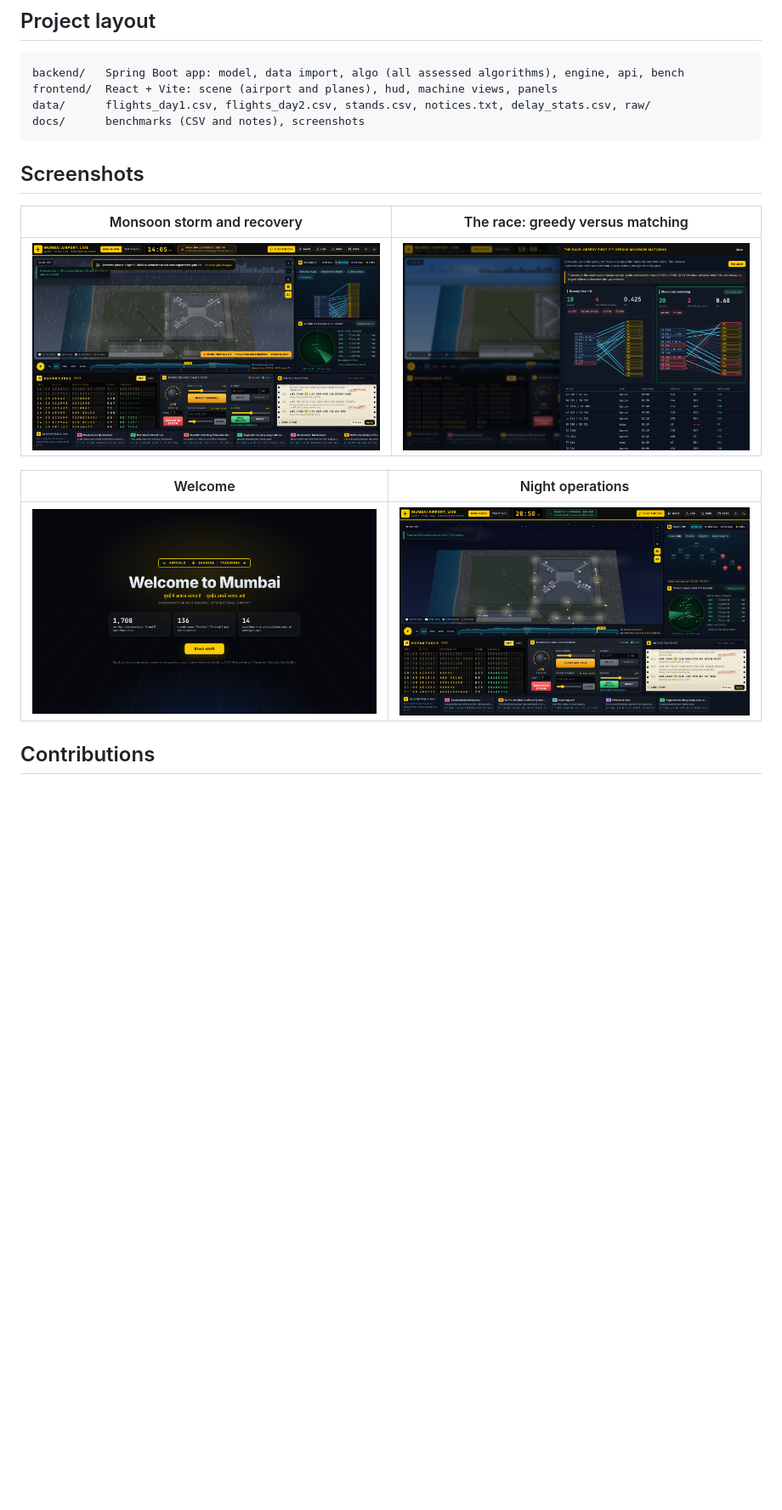
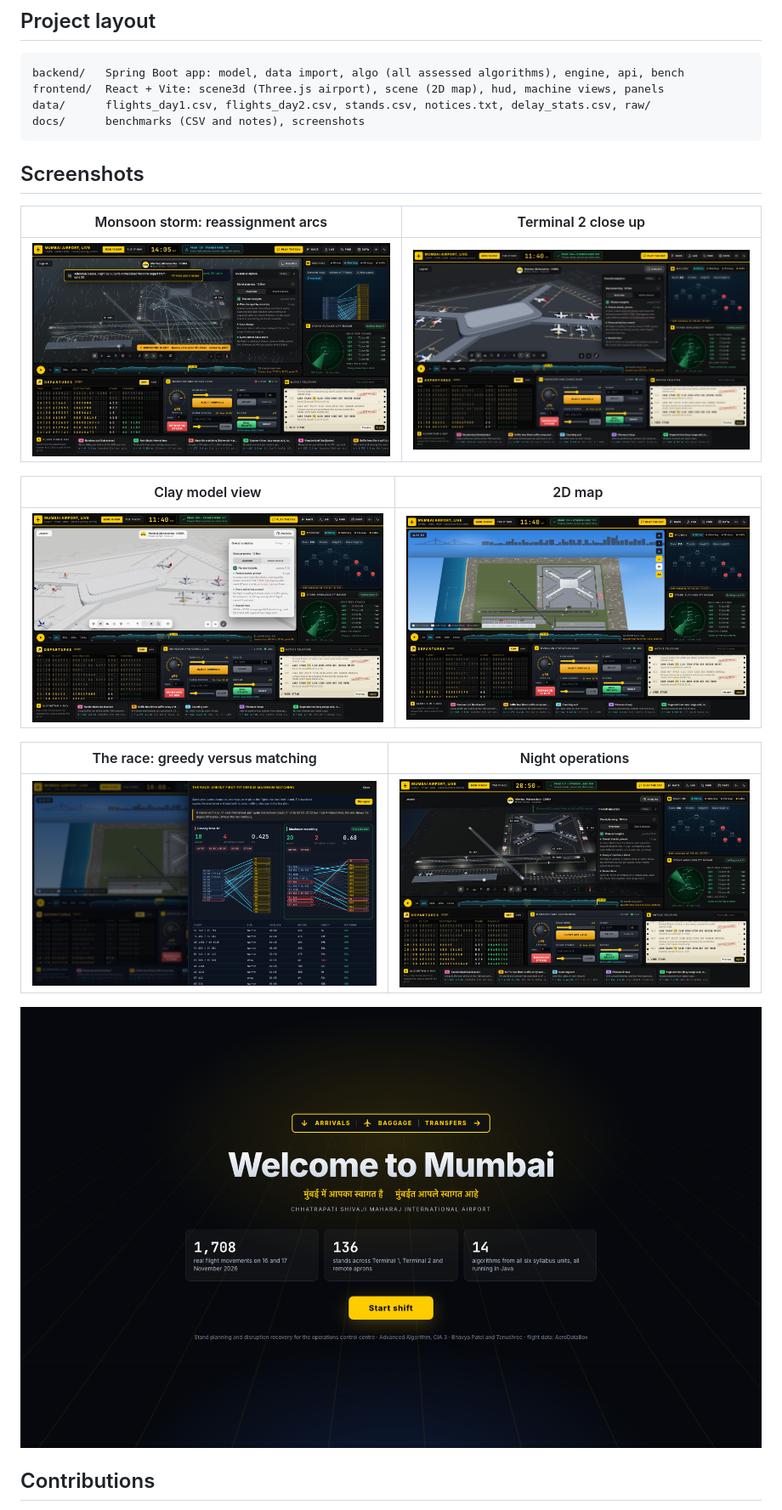
Before and after one commit to BhavyaPatel2112/Airport-Gate-Planner, a Markdown page: README.md, the part around one of its changes. Shown at 85% size. Drawn GitHub-style; pictures changed too: docs/screenshots/clay.png (added), docs/screenshots/map2d.png (added), docs/screenshots/night.png; blank space fills up the shorter version.

Commit message:
readme: 3d view and new screenshots

````diff
--- a/README.md
+++ b/README.md
@@ -194,20 +195,26 @@ Errors use `{error, message, details}`: 400 for invalid input (for example a neg
 
 ```
 backend/   Spring Boot app: model, data import, algo (all assessed algorithms), engine, api, bench
-frontend/  React + Vite: scene (airport and planes), hud, machine views, panels
+frontend/  React + Vite: scene3d (Three.js airport), scene (2D map), hud, machine views, panels
 data/      flights_day1.csv, flights_day2.csv, stands.csv, notices.txt, delay_stats.csv, raw/
 docs/      benchmarks (CSV and notes), screenshots
 ```
 
 ## Screenshots
 
-| Monsoon storm and recovery | The race: greedy versus matching |
+| Monsoon storm: reassignment arcs | Terminal 2 close up |
 |---|---|
-| ![Monsoon storm](docs/screenshots/storm.png) | ![The race](docs/screenshots/race.png) |
+| ![Monsoon storm](docs/screenshots/storm.png) | ![Terminal 2](docs/screenshots/terminal2.png) |
 
-| Welcome | Night operations |
+| Clay model view | 2D map |
 |---|---|
-| ![Welcome screen](docs/screenshots/welcome.png) | ![Night](docs/screenshots/night.png) |
+| ![Clay model](docs/screenshots/clay.png) | ![2D map](docs/screenshots/map2d.png) |
+
+| The race: greedy versus matching | Night operations |
+|---|---|
+| ![The race](docs/screenshots/race.png) | ![Night](docs/screenshots/night.png) |
+
+![Welcome screen](docs/screenshots/welcome.png)
 
 ## Contributions
 
````
Also changed, not shown: other parts of README.md (+1 -0 lines), docs/screenshots/day-overview.png.
